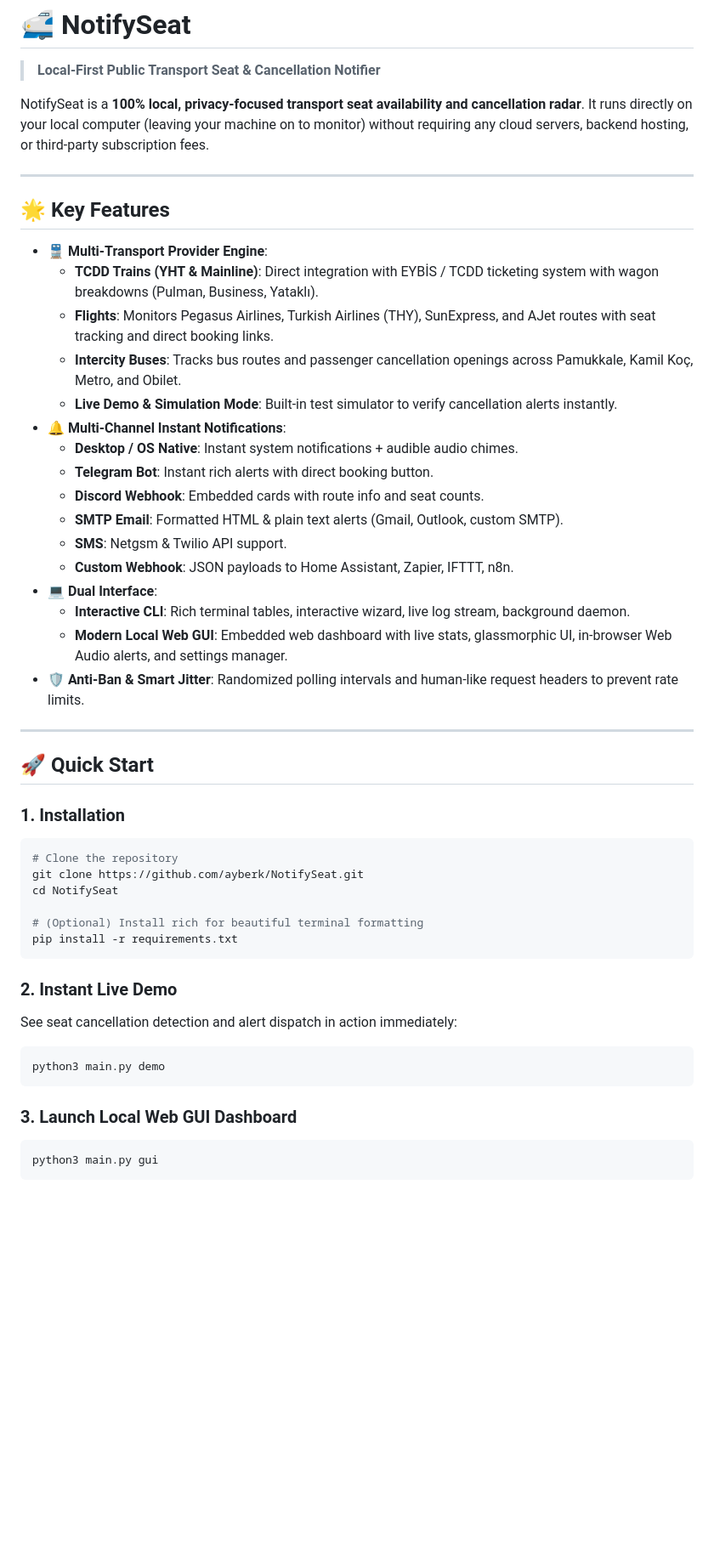
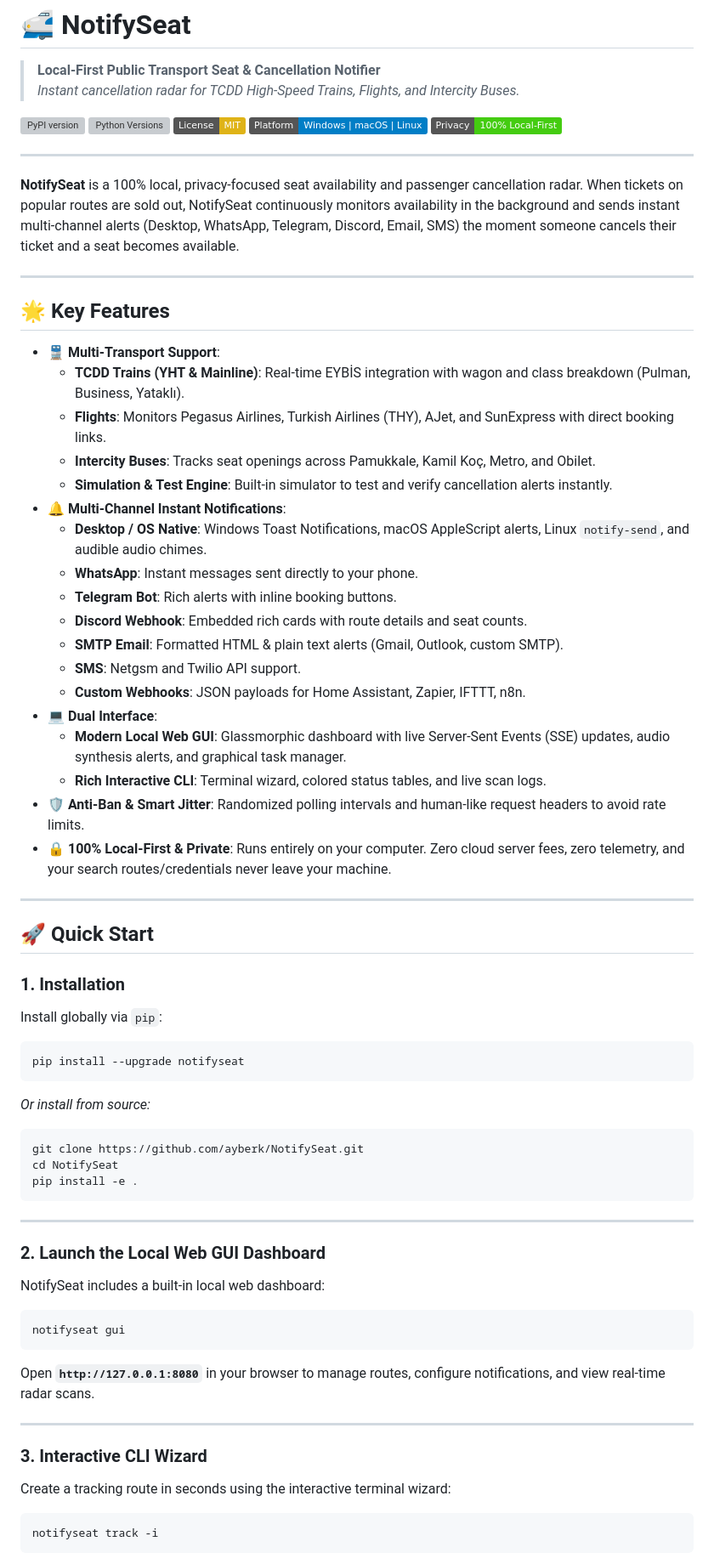
Before and after one commit to AyberkWasTaken/NotifySeat, a Markdown page: README.md, the part around one of its changes. Shown at 85% size. Rendered like a GitHub page; badges without logos; blank space fills up the shorter version; grey boxes are pictures that could not be loaded.

````diff
--- a/README.md
+++ b/README.md
@@ -1,29 +1,40 @@
 # 🚅 NotifySeat
 
 > **Local-First Public Transport Seat & Cancellation Notifier**
+> *Instant cancellation radar for TCDD High-Speed Trains, Flights, and Intercity Buses.*
 
-NotifySeat is a **100% local, privacy-focused transport seat availability and cancellation radar**. It runs directly on your local computer (leaving your machine on to monitor) without requiring any cloud servers, backend hosting, or third-party subscription fees.
+[![PyPI version](https://img.shields.io/pypi/v/notifyseat.svg)](https://pypi.org/project/notifyseat/)
+[![Python Versions](https://img.shields.io/pypi/pyversions/notifyseat.svg)](https://pypi.org/project/notifyseat/)
+[![License: MIT](https://img.shields.io/badge/License-MIT-yellow.svg)](https://opensource.org/licenses/MIT)
+[![Platform: Windows | macOS | Linux](https://img.shields.io/badge/Platform-Windows%20%7C%20macOS%20%7C%20Linux-blue)](https://pypi.org/project/notifyseat/)
+[![Local First](https://img.shields.io/badge/Privacy-100%25%20Local--First-brightgreen)]()
+
+---
+
+**NotifySeat** is a 100% local, privacy-focused seat availability and passenger cancellation radar. When tickets on popular routes are sold out, NotifySeat continuously monitors availability in the background and sends instant multi-channel alerts (Desktop, WhatsApp, Telegram, Discord, Email, SMS) the moment someone cancels their ticket and a seat becomes available.
 
 ---
 
 ## 🌟 Key Features
 
-- 🚆 **Multi-Transport Provider Engine**:
-  - **TCDD Trains (YHT & Mainline)**: Direct integration with EYBİS / TCDD ticketing system with wagon breakdowns (Pulman, Business, Yataklı).
-  - **Flights**: Monitors Pegasus Airlines, Turkish Airlines (THY), SunExpress, and AJet routes with seat tracking and direct booking links.
-  - **Intercity Buses**: Tracks bus routes and passenger cancellation openings across Pamukkale, Kamil Koç, Metro, and Obilet.
-  - **Live Demo & Simulation Mode**: Built-in test simulator to verify cancellation alerts instantly.
+- 🚆 **Multi-Transport Support**:
+  - **TCDD Trains (YHT & Mainline)**: Real-time EYBİS integration with wagon and class breakdown (Pulman, Business, Yataklı).
+  - **Flights**: Monitors Pegasus Airlines, Turkish Airlines (THY), AJet, and SunExpress with direct booking links.
+  - **Intercity Buses**: Tracks seat openings across Pamukkale, Kamil Koç, Metro, and Obilet.
+  - **Simulation & Test Engine**: Built-in simulator to test and verify cancellation alerts instantly.
 - 🔔 **Multi-Channel Instant Notifications**:
-  - **Desktop / OS Native**: Instant system notifications + audible audio chimes.
-  - **Telegram Bot**: Instant rich alerts with direct booking button.
-  - **Discord Webhook**: Embedded cards with route info and seat counts.
+  - **Desktop / OS Native**: Windows Toast Notifications, macOS AppleScript alerts, Linux `notify-send`, and audible audio chimes.
+  - **WhatsApp**: Instant messages sent directly to your phone.
+  - **Telegram Bot**: Rich alerts with inline booking buttons.
+  - **Discord Webhook**: Embedded rich cards with route details and seat counts.
   - **SMTP Email**: Formatted HTML & plain text alerts (Gmail, Outlook, custom SMTP).
-  - **SMS**: Netgsm & Twilio API support.
-  - **Custom Webhook**: JSON payloads to Home Assistant, Zapier, IFTTT, n8n.
+  - **SMS**: Netgsm and Twilio API support.
+  - **Custom Webhooks**: JSON payloads for Home Assistant, Zapier, IFTTT, n8n.
 - 💻 **Dual Interface**:
-  - **Interactive CLI**: Rich terminal tables, interactive wizard, live log stream, background daemon.
-  - **Modern Local Web GUI**: Embedded web dashboard with live stats, glassmorphic UI, in-browser Web Audio alerts, and settings manager.
-- 🛡️ **Anti-Ban & Smart Jitter**: Randomized polling intervals and human-like request headers to prevent rate limits.
+  - **Modern Local Web GUI**: Glassmorphic dashboard with live Server-Sent Events (SSE) updates, audio synthesis alerts, and graphical task manager.
+  - **Rich Interactive CLI**: Terminal wizard, colored status tables, and live scan logs.
+- 🛡️ **Anti-Ban & Smart Jitter**: Randomized polling intervals and human-like request headers to avoid rate limits.
+- 🔒 **100% Local-First & Private**: Runs entirely on your computer. Zero cloud server fees, zero telemetry, and your search routes/credentials never leave your machine.
 
 ---
 
@@ -31,26 +42,39 @@ NotifySeat is a **100% local, privacy-focused transport seat availability and ca
 
 ### 1. Installation
 
+Install globally via `pip`:
+
 ```bash
-# Clone the repository
+pip install --upgrade notifyseat
+```
+
+*Or install from source:*
+
+```bash
 git clone https://github.com/ayberk/NotifySeat.git
 cd NotifySeat
-
-# (Optional) Install rich for beautiful terminal formatting
-pip install -r requirements.txt
+pip install -e .
 ```
 
-### 2. Instant Live Demo
+---
 
-See seat cancellation detection and alert dispatch in action immediately:
+### 2. Launch the Local Web GUI Dashboard
+
+NotifySeat includes a built-in local web dashboard:
 
 ```bash
-python3 main.py demo
+notifyseat gui
 ```
 
-### 3. Launch Local Web GUI Dashboard
+Open **`http://127.0.0.1:8080`** in your browser to manage routes, configure notifications, and view real-time radar scans.
+
+---
+
+### 3. Interactive CLI Wizard
+
+Create a tracking route in seconds using the interactive terminal wizard:
 
 ```bash
-python3 main.py gui
+notifyseat track -i
 ```
 
````
Also changed, not shown: other parts of README.md (+57 -36 lines).
